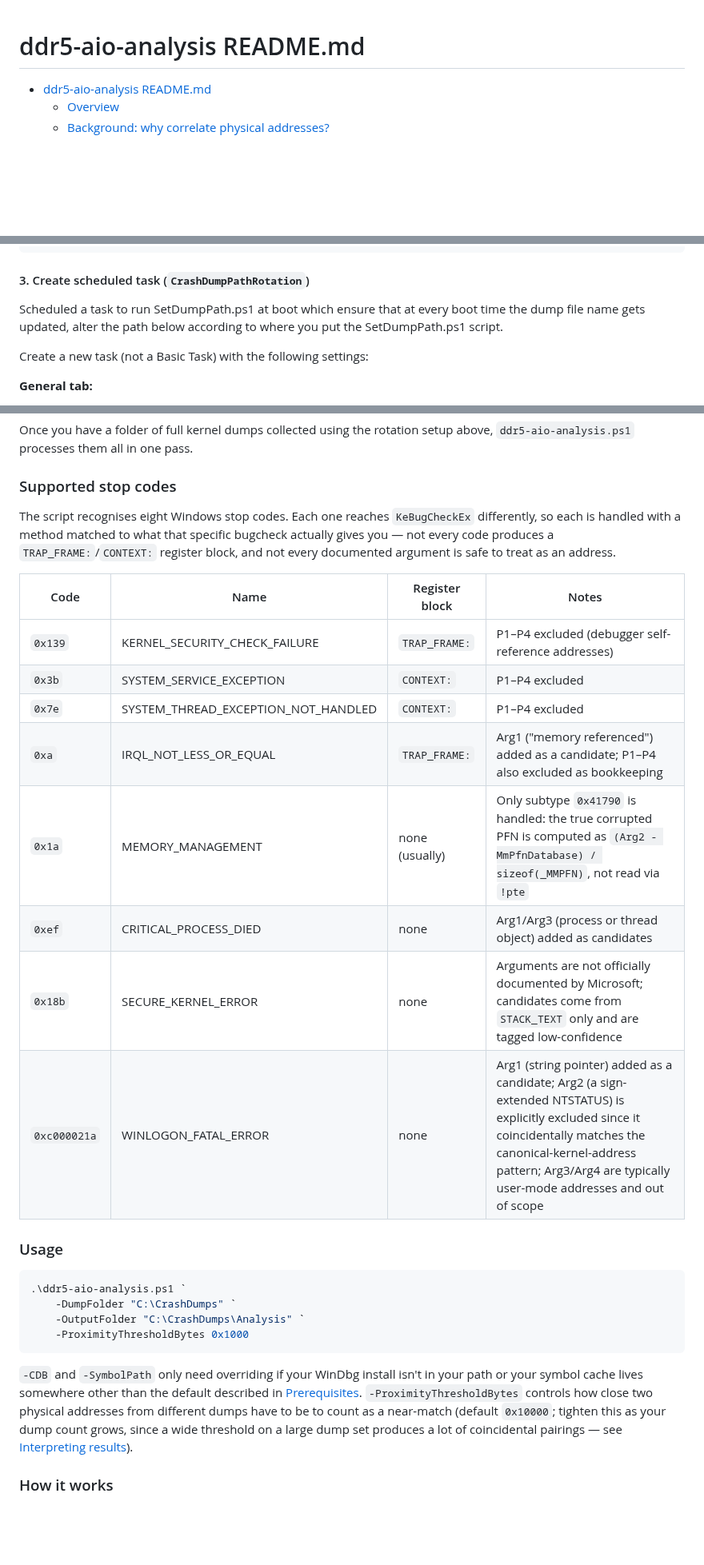
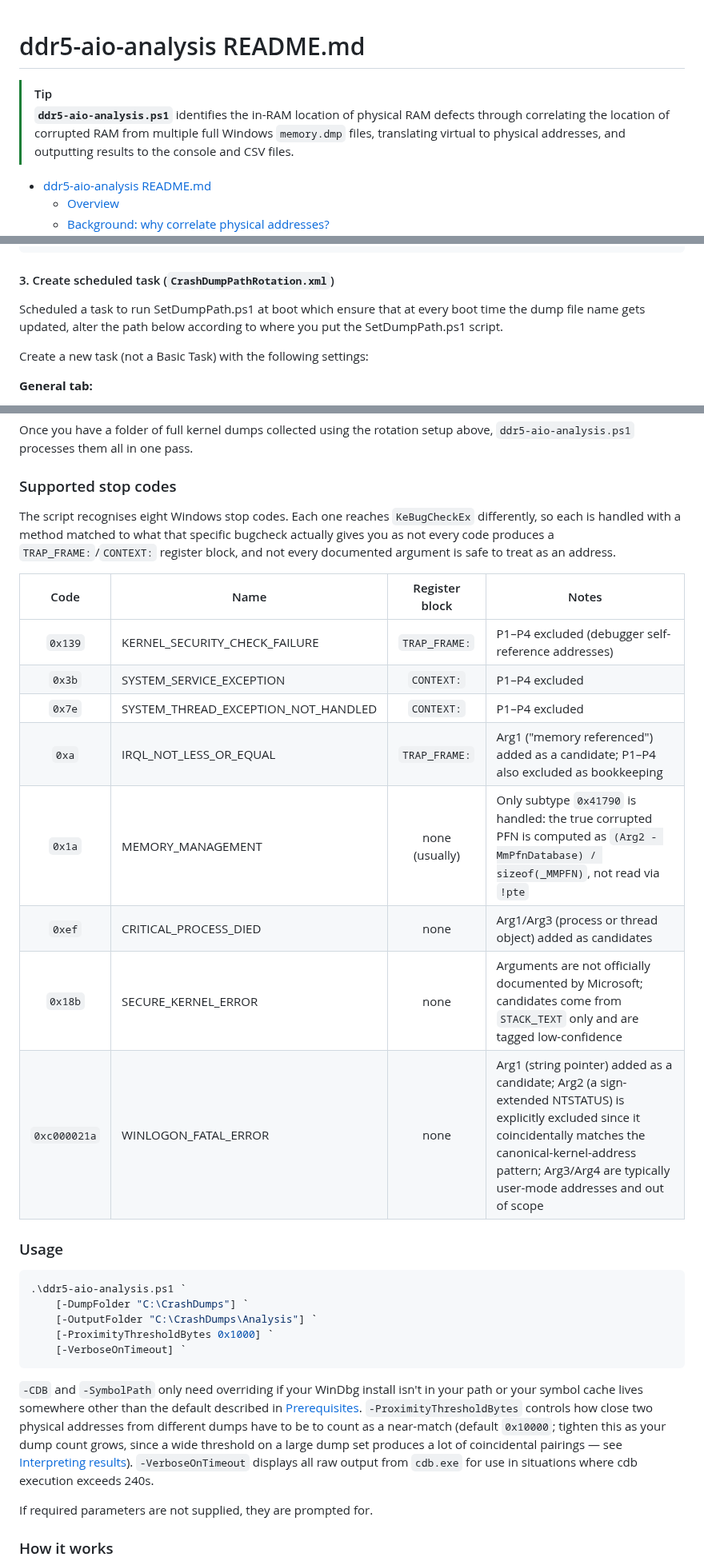
Before and after one commit to ExponentiallyDigital/ddr5-aio-analysis, a Markdown page: README.md, 3 parts joined by grey strips. Shown at 80% size. GitHub-like rendering; blank space fills up the shorter version.

````diff
--- a/README.md
+++ b/README.md
@@ -1,4 +1,7 @@
 # ddr5-aio-analysis README.md
+
+> [!TIP]
+> **`ddr5-aio-analysis.ps1`** identifies the in-RAM location of physical RAM defects through correlating the location of corrupted RAM from multiple full Windows `memory.dmp` files, translating virtual to physical addresses, and outputting results to the console and CSV files.
 
 - [ddr5-aio-analysis README.md](#ddr5-aio-analysis-readmemd)
   - [Overview](#overview)
@@ -208,7 +222,7 @@ Windows Registry Editor Version 5.00
 "AlwaysKeepMemoryDump"=dword:00000000
 ```
 
-#### 3. Create scheduled task (`CrashDumpPathRotation`)
+#### 3. Create scheduled task (`CrashDumpPathRotation.xml`)
 
 Scheduled a task to run SetDumpPath.ps1 at boot which ensure that at every boot time the dump file name gets updated, alter the path below according to where you put the SetDumpPath.ps1 script.
 
@@ -268,30 +282,34 @@ Once you have a folder of full kernel dumps collected using the rotation setup a
 
 ### Supported stop codes
 
-The script recognises eight Windows stop codes. Each one reaches `KeBugCheckEx` differently, so each is handled with a method matched to what that specific bugcheck actually gives you — not every code produces a `TRAP_FRAME:`/`CONTEXT:` register block, and not every documented argument is safe to treat as an address.
+The script recognises eight Windows stop codes. Each one reaches `KeBugCheckEx` differently, so each is handled with a method matched to what that specific bugcheck actually gives you as not every code produces a `TRAP_FRAME:`/`CONTEXT:` register block, and not every documented argument is safe to treat as an address.
 
-| Code         | Name                                | Register block | Notes                                                                                                                                                                                                                                 |
-| ------------ | ----------------------------------- | -------------- | ------------------------------------------------------------------------------------------------------------------------------------------------------------------------------------------------------------------------------------- |
-| `0x139`      | KERNEL_SECURITY_CHECK_FAILURE       | `TRAP_FRAME:`  | P1–P4 excluded (debugger self-reference addresses)                                                                                                                                                                                    |
-| `0x3b`       | SYSTEM_SERVICE_EXCEPTION            | `CONTEXT:`     | P1–P4 excluded                                                                                                                                                                                                                        |
-| `0x7e`       | SYSTEM_THREAD_EXCEPTION_NOT_HANDLED | `CONTEXT:`     | P1–P4 excluded                                                                                                                                                                                                                        |
-| `0xa`        | IRQL_NOT_LESS_OR_EQUAL              | `TRAP_FRAME:`  | Arg1 ("memory referenced") added as a candidate; P1–P4 also excluded as bookkeeping                                                                                                                                                   |
-| `0x1a`       | MEMORY_MANAGEMENT                   | none (usually) | Only subtype `0x41790` is handled: the true corrupted PFN is computed as `(Arg2 - MmPfnDatabase) / sizeof(_MMPFN)`, not read via `!pte`                                                                                               |
-| `0xef`       | CRITICAL_PROCESS_DIED               | none           | Arg1/Arg3 (process or thread object) added as candidates                                                                                                                                                                              |
-| `0x18b`      | SECURE_KERNEL_ERROR                 | none           | Arguments are not officially documented by Microsoft; candidates come from `STACK_TEXT` only and are tagged low-confidence                                                                                                            |
-| `0xc000021a` | WINLOGON_FATAL_ERROR                | none           | Arg1 (string pointer) added as a candidate; Arg2 (a sign-extended NTSTATUS) is explicitly excluded since it coincidentally matches the canonical-kernel-address pattern; Arg3/Arg4 are typically user-mode addresses and out of scope |
+|Code|Name|Register block|Notes|
+|:--:|----|:------------:|-----|
+|`0x139`|KERNEL_SECURITY_CHECK_FAILURE|`TRAP_FRAME:`|P1–P4 excluded (debugger self-reference addresses)|
+|`0x3b`|SYSTEM_SERVICE_EXCEPTION|`CONTEXT:`|P1–P4 excluded|
+|`0x7e`|SYSTEM_THREAD_EXCEPTION_NOT_HANDLED|`CONTEXT:`|P1–P4 excluded|
+|`0xa`|IRQL_NOT_LESS_OR_EQUAL|`TRAP_FRAME:`|Arg1 ("memory referenced") added as a candidate; P1–P4 also excluded as bookkeeping|
+|`0x1a`|MEMORY_MANAGEMENT|none (usually)|Only subtype `0x41790` is handled: the true corrupted PFN is computed as `(Arg2 - MmPfnDatabase) / sizeof(_MMPFN)`, not read via `!pte`|
+|`0xef`|CRITICAL_PROCESS_DIED|none|Arg1/Arg3 (process or thread object) added as candidates|
+|`0x18b`|SECURE_KERNEL_ERROR|none|Arguments are not officially documented by Microsoft; candidates come from `STACK_TEXT` only and are tagged low-confidence|
+|`0xc000021a`|WINLOGON_FATAL_ERROR|none|Arg1 (string pointer) added as a candidate; Arg2 (a sign-extended NTSTATUS) is explicitly excluded since it coincidentally matches the canonical-kernel-address pattern; Arg3/Arg4 are typically user-mode addresses and out of scope|
 
 ### Usage
 
 ```powershell
 .\ddr5-aio-analysis.ps1 `
-    -DumpFolder "C:\CrashDumps" `
-    -OutputFolder "C:\CrashDumps\Analysis" `
-    -ProximityThresholdBytes 0x1000
+    [-DumpFolder "C:\CrashDumps"] `
+    [-OutputFolder "C:\CrashDumps\Analysis"] `
+    [-ProximityThresholdBytes 0x1000] `
+    [-VerboseOnTimeout] `
 ```
 
 `-CDB` and `-SymbolPath` only need overriding if your WinDbg install isn't in your path or your symbol cache lives somewhere other than the default described in [Prerequisites](#prerequisites).
 `-ProximityThresholdBytes` controls how close two physical addresses from different dumps have to be to count as a near-match (default `0x10000`; tighten this as your dump count grows, since a wide threshold on a large dump set produces a lot of coincidental pairings — see [Interpreting results](#interpreting-results)).
+`-VerboseOnTimeout` displays all raw output from `cdb.exe` for use in situations where cdb execution exceeds 240s.
+
+If required parameters are not supplied, they are prompted for.
 
 ### How it works
 
````
Also changed, not shown: other parts of README.md (+143 -31 lines), ZenTimings_Screenshot_29751131.1355425.png (added), ZenTimings_Screenshot_tREFI=3900.png (added), 1 other file.
